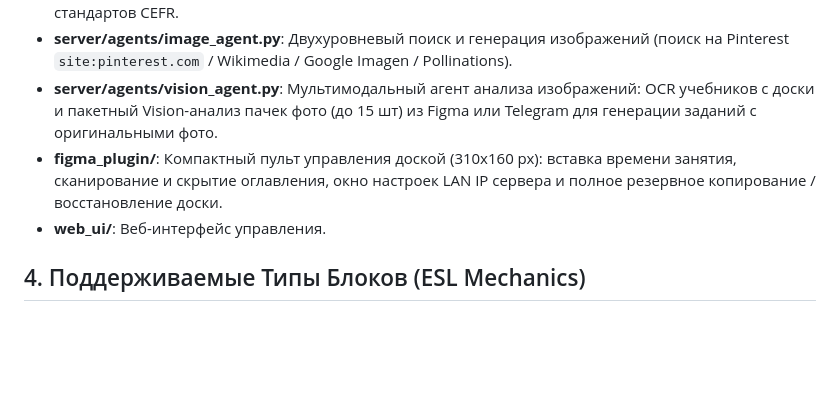
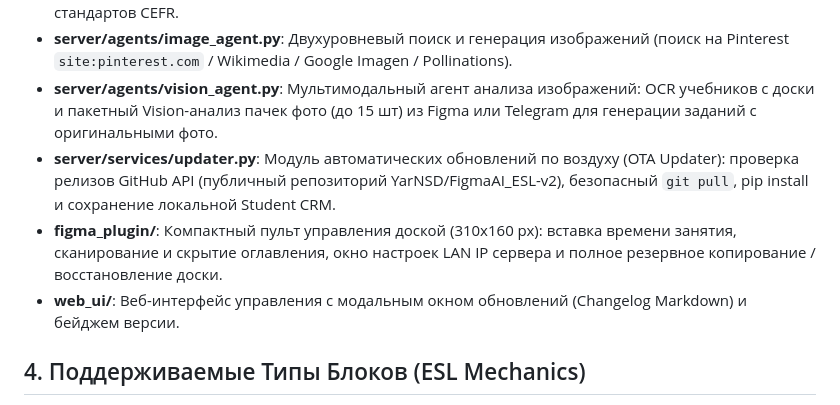
Before and after one commit to YarNSD/FigmaAI_ESL-v2, a Markdown page: .antigravity/brain_context.md, the part around the change. Drawn GitHub-style; blank space fills up the shorter version.

```diff
--- a/.antigravity/brain_context.md
+++ b/.antigravity/brain_context.md
@@ -37,8 +37,10 @@ FigmaAI — система AI-помощников для преподавате
 - **server/agents/content_agent.py**: Генератор 7 типов образовательного контента с соблюдением стандартов CEFR.
 - **server/agents/image_agent.py**: Двухуровневый поиск и генерация изображений (поиск на Pinterest `site:pinterest.com` / Wikimedia / Google Imagen / Pollinations).
 - **server/agents/vision_agent.py**: Мультимодальный агент анализа изображений: OCR учебников с доски и пакетный Vision-анализ пачек фото (до 15 шт) из Figma или Telegram для генерации заданий с оригинальными фото.
+- **server/services/updater.py**: Модуль автоматических обновлений по воздуху (OTA Updater): проверка релизов GitHub API (публичный репозиторий YarNSD/FigmaAI_ESL-v2), безопасный `git pull`, pip install и сохранение локальной Student CRM.
 - **figma_plugin/**: Компактный пульт управления доской (310x160 px): вставка времени занятия, сканирование и скрытие оглавления, окно настроек LAN IP сервера и полное резервное копирование / восстановление доски.
-- **web_ui/**: Веб-интерфейс управления.
+- **web_ui/**: Веб-интерфейс управления с модальным окном обновлений (Changelog Markdown) и бейджем версии.
+
 
 ## 4. Поддерживаемые Типы Блоков (ESL Mechanics)
 1. **quiz**: Квиз с вопросом, изображением и вариантами A/B/C.
```
Also changed, not shown: .antigravity/todo.md (+6 -1 lines).
